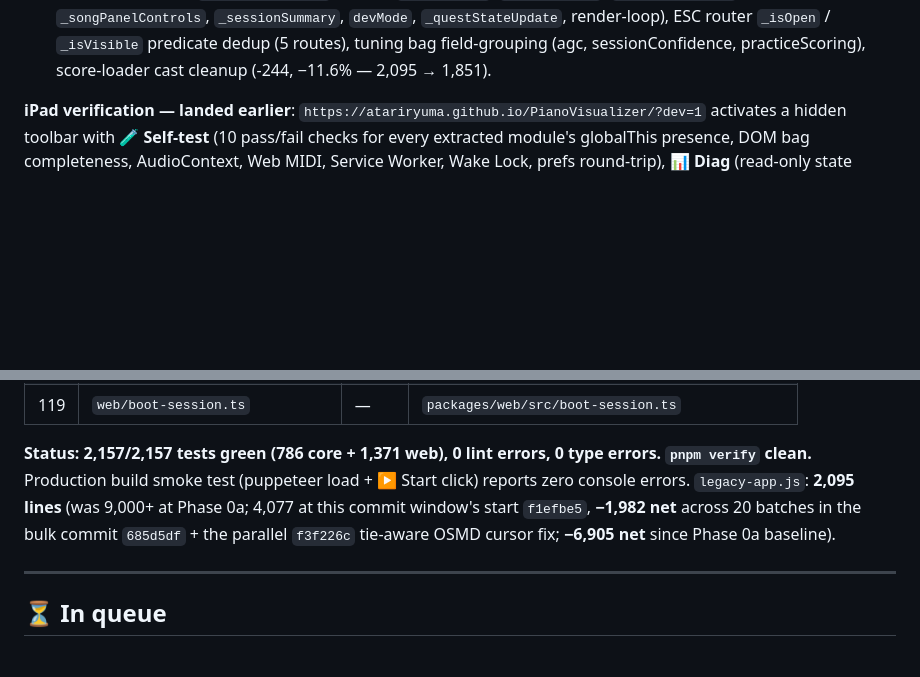
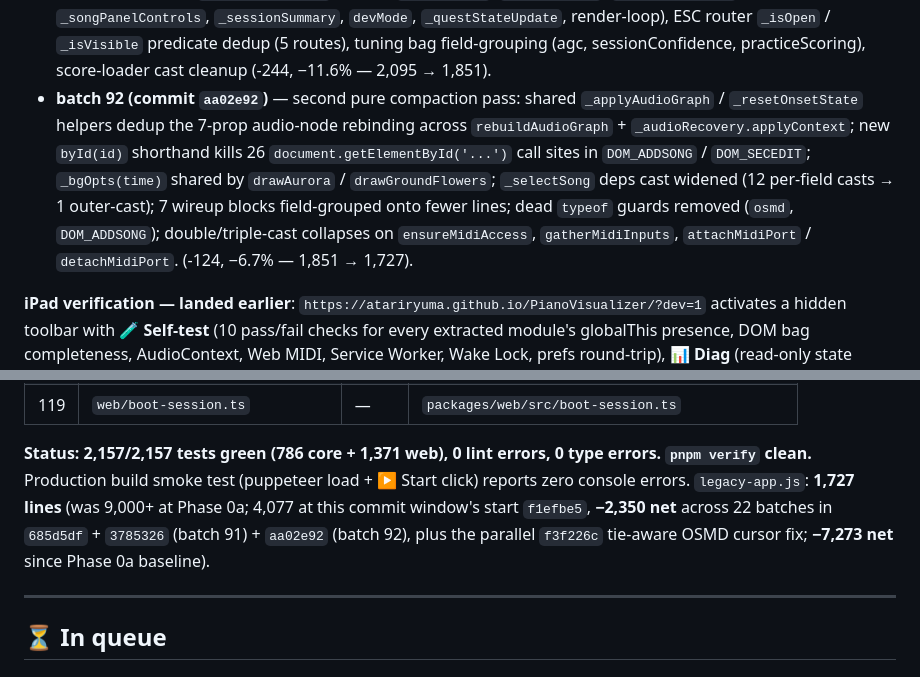
Before and after one commit to atariryuma/PianoVisualizer, a Markdown page: NEXT.md, 2 parts joined by grey strips. Rendered like a GitHub page; blank space fills up the shorter version.

Commit message:
docs(legacy): NEXT.md status -- 1,727 lines after batch 92 compaction
Co-Authored-By: Claude Opus 4.7 (1M context) <noreply@anthropic.com>

```diff
--- a/NEXT.md
+++ b/NEXT.md
@@ -205,6 +205,16 @@ every commit.**
   `_isVisible` predicate dedup (5 routes), tuning bag field-grouping (agc,
   sessionConfidence, practiceScoring), score-loader cast cleanup (-244, −11.6% —
   2,095 → 1,851).
+- **batch 92 (commit `aa02e92`)** — second pure compaction pass: shared
+  `_applyAudioGraph` / `_resetOnsetState` helpers dedup the 7-prop audio-node
+  rebinding across `rebuildAudioGraph` + `_audioRecovery.applyContext`; new
+  `byId(id)` shorthand kills 26 `document.getElementById('...')` call sites in
+  `DOM_ADDSONG` / `DOM_SECEDIT`; `_bgOpts(time)` shared by `drawAurora` /
+  `drawGroundFlowers`; `_selectSong` deps cast widened (12 per-field casts → 1
+  outer-cast); 7 wireup blocks field-grouped onto fewer lines; dead `typeof`
+  guards removed (`osmd`, `DOM_ADDSONG`); double/triple-cast collapses on
+  `ensureMidiAccess`, `gatherMidiInputs`, `attachMidiPort` / `detachMidiPort`.
+  (-124, −6.7% — 1,851 → 1,727).
 
 **iPad verification — landed earlier**:
 `https://atariryuma.github.io/PianoVisualizer/?dev=1` activates a hidden toolbar
@@ -343,10 +353,11 @@ refresh), **🎯 Benchmark** (11 long-running behavioural probes), **📋 Copy**
 
 **Status: 2,157/2,157 tests green (786 core + 1,371 web), 0 lint errors, 0 type
 errors. `pnpm verify` clean.** Production build smoke test (puppeteer load + ▶
-Start click) reports zero console errors. `legacy-app.js`: **2,095 lines** (was
-9,000+ at Phase 0a; 4,077 at this commit window's start `f1efbe5`, **−1,982
-net** across 20 batches in the bulk commit `685d5df` + the parallel `f3f226c`
-tie-aware OSMD cursor fix; **−6,905 net** since Phase 0a baseline).
+Start click) reports zero console errors. `legacy-app.js`: **1,727 lines** (was
+9,000+ at Phase 0a; 4,077 at this commit window's start `f1efbe5`, **−2,350
+net** across 22 batches in `685d5df` + `3785326` (batch 91) + `aa02e92` (batch
+92), plus the parallel `f3f226c` tie-aware OSMD cursor fix; **−7,273 net** since
+Phase 0a baseline).
 
 ---
 
```
Also changed, not shown: other parts of NEXT.md (+3 -3 lines).
